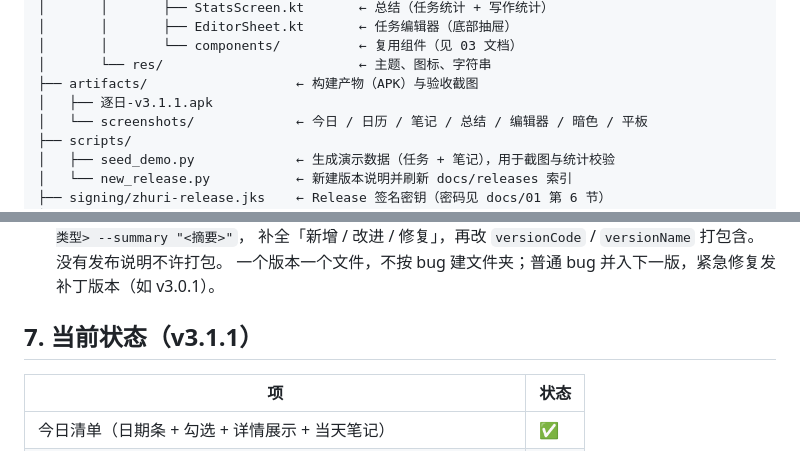
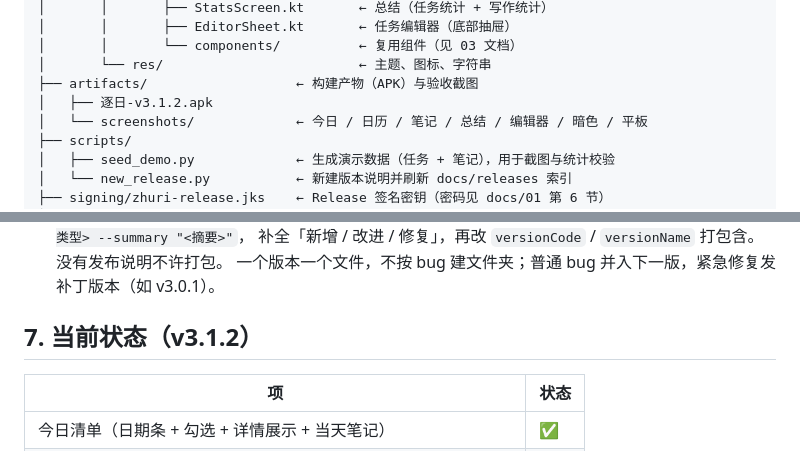
Before and after one commit to keziea/-, a Markdown page: AGENTS.md, 2 parts joined by grey strips. GitHub-like rendering.

```diff
--- a/AGENTS.md
+++ b/AGENTS.md
@@ -65,7 +65,7 @@
 │       │       └── components/          ← 复用组件（见 03 文档）
 │       └── res/                         ← 主题、图标、字符串
 ├── artifacts/                   ← 构建产物（APK）与验收截图
-│   ├── 逐日-v3.1.1.apk
+│   ├── 逐日-v3.1.2.apk
 │   └── screenshots/             ← 今日 / 日历 / 笔记 / 总结 / 编辑器 / 暗色 / 平板
 ├── scripts/
 │   ├── seed_demo.py             ← 生成演示数据（任务 + 笔记），用于截图与统计校验
@@ -152,7 +152,7 @@ export MSYS_NO_PATHCONV=1   # Git Bash 下必须，否则 /data/... 会被转成
    补全「新增 / 改进 / 修复」，再改 `versionCode` / `versionName` 打包含。没有发布说明不许打包。
    一个版本一个文件，不按 bug 建文件夹；普通 bug 并入下一版，紧急修复发补丁版本（如 v3.0.1）。
 
-## 7. 当前状态（v3.1.1）
+## 7. 当前状态（v3.1.2）
 
 | 项 | 状态 |
 |---|---|
```
Also changed, not shown: other parts of AGENTS.md (+1 -1 lines), README.md (+4 -4 lines), docs/releases/README.md (+1 -0 lines), docs/releases/v3.1.2.md (added, +26 -0 lines), artifacts/screenshots/24-关于.png, 7 other files.
